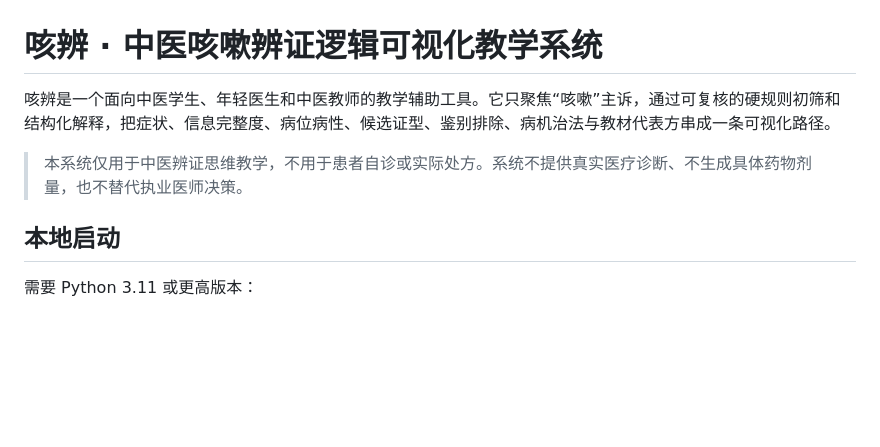
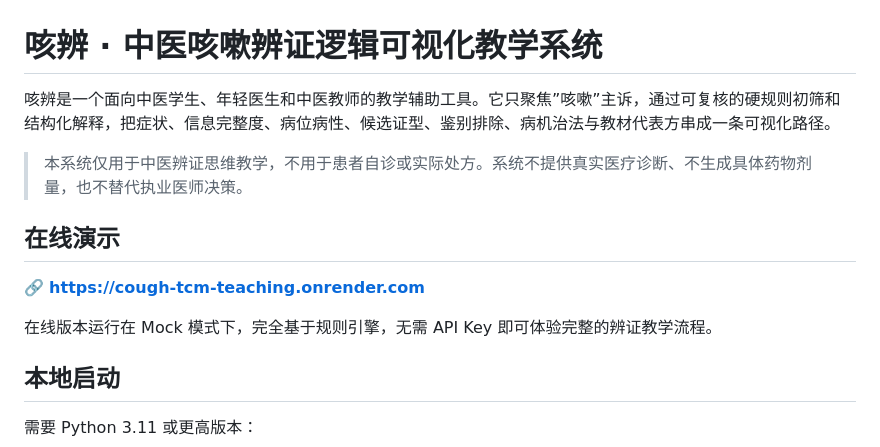
Before and after one commit to zzz31898/cough-tcm-teaching, a Markdown page: README.md, the part around the change. Rendered like a GitHub page; blank space fills up the shorter version.

Commit message:
添加在线演示链接到 README

```diff
--- a/README.md
+++ b/README.md
@@ -1,8 +1,14 @@
 # 咳辨 · 中医咳嗽辨证逻辑可视化教学系统
 
-咳辨是一个面向中医学生、年轻医生和中医教师的教学辅助工具。它只聚焦“咳嗽”主诉，通过可复核的硬规则初筛和结构化解释，把症状、信息完整度、病位病性、候选证型、鉴别排除、病机治法与教材代表方串成一条可视化路径。
+咳辨是一个面向中医学生、年轻医生和中医教师的教学辅助工具。它只聚焦”咳嗽”主诉，通过可复核的硬规则初筛和结构化解释，把症状、信息完整度、病位病性、候选证型、鉴别排除、病机治法与教材代表方串成一条可视化路径。
 
 > 本系统仅用于中医辨证思维教学，不用于患者自诊或实际处方。系统不提供真实医疗诊断、不生成具体药物剂量，也不替代执业医师决策。
+
+## 在线演示
+
+🔗 **[https://cough-tcm-teaching.onrender.com](https://cough-tcm-teaching.onrender.com)**
+
+在线版本运行在 Mock 模式下，完全基于规则引擎，无需 API Key 即可体验完整的辨证教学流程。
 
 ## 本地启动
 
```
